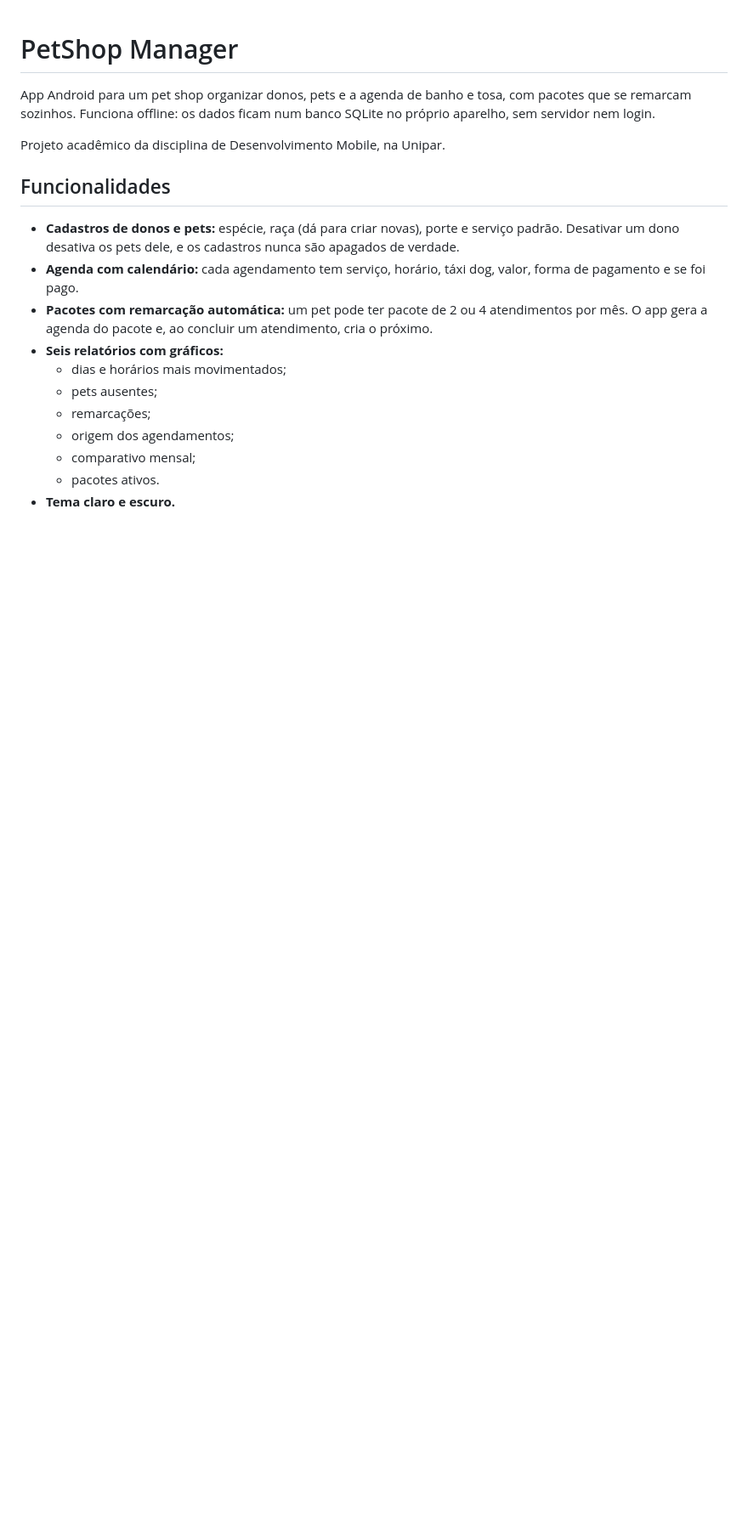
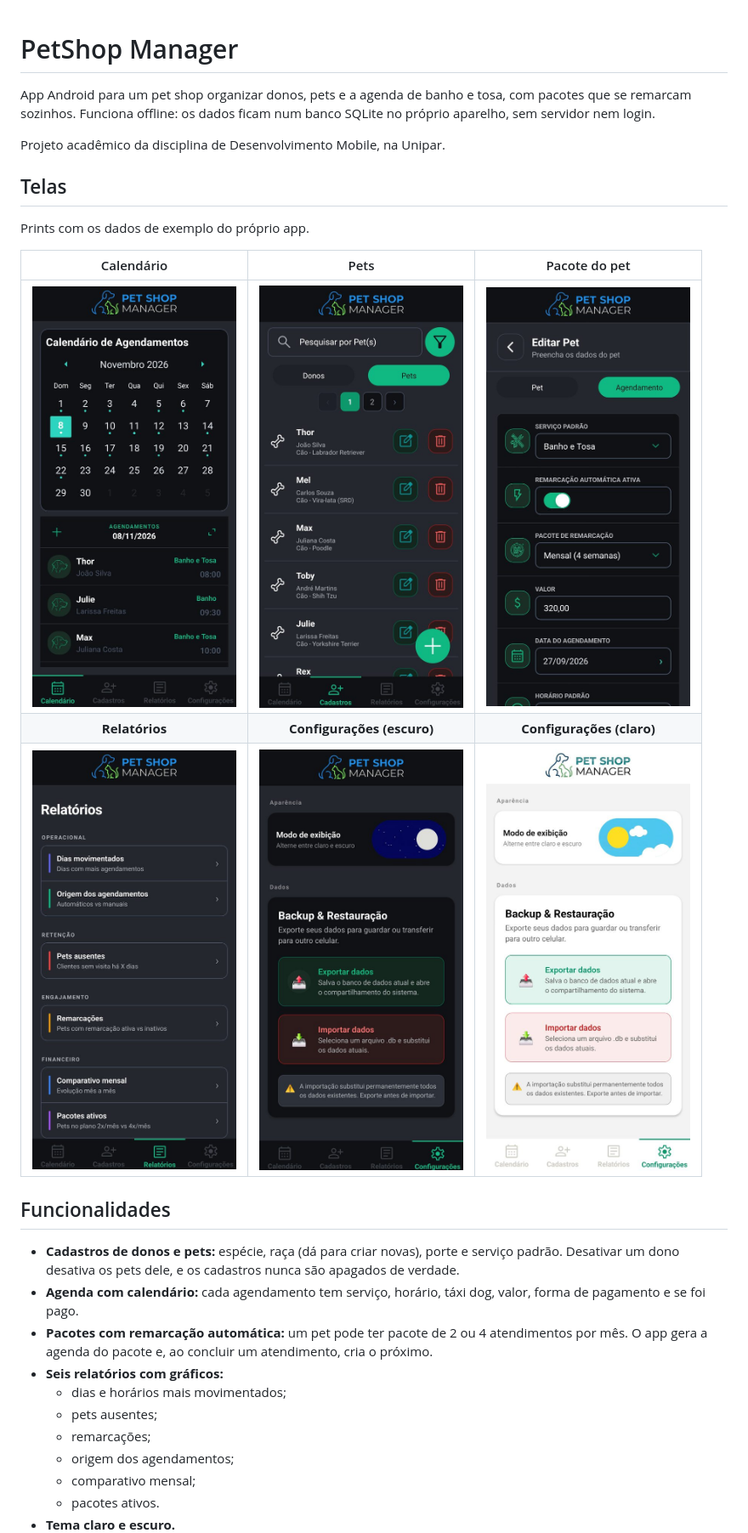
Before and after one commit to Gabriel-Maran/PetShopManager, a Markdown page: README.md, the part around the change. Shown at 85% size. Rendered like a GitHub page; pictures changed too: docs/imagens/calendario.jpg (added), docs/imagens/configuracoes-claro.jpg (added), docs/imagens/configuracoes-escuro.jpg (added); blank space fills up the shorter version.

Commit message:
docs(README.md, docs/imagens): prints do app com os dados de exemplo (#12)
- docs/imagens: seis prints (calendário, pets, pacote do pet, relatórios e configurações no tema escuro e no claro), em 540 px, cerca de 54 KB cada e sem metadados
- README.md: seção Telas com a galeria e textos alternativos
- docs/plano-de-melhorias.md: MIDIA-1 feito
- docs/proximos-passos.md: prints da Parte 1 no README

```diff
--- a/README.md
+++ b/README.md
@@ -3,6 +3,16 @@
 App Android para um pet shop organizar donos, pets e a agenda de banho e tosa, com pacotes que se remarcam sozinhos. Funciona offline: os dados ficam num banco SQLite no próprio aparelho, sem servidor nem login.
 
 Projeto acadêmico da disciplina de Desenvolvimento Mobile, na Unipar.
+
+## Telas
+
+Prints com os dados de exemplo do próprio app.
+
+| Calendário | Pets | Pacote do pet |
+| :---: | :---: | :---: |
+| <img src="docs/imagens/calendario.jpg" width="240" alt="Calendário de novembro com os agendamentos do dia: Thor, Julie e Max"> | <img src="docs/imagens/pets.jpg" width="240" alt="Lista de pets com o dono e a raça de cada um"> | <img src="docs/imagens/pet-pacote.jpg" width="240" alt="Edição do pet Thor, com remarcação automática ativa, pacote mensal de 4 semanas e valor de 320 reais"> |
+| **Relatórios** | **Configurações (escuro)** | **Configurações (claro)** |
+| <img src="docs/imagens/relatorios.jpg" width="240" alt="Lista dos seis relatórios, divididos em operacional, retenção, engajamento e financeiro"> | <img src="docs/imagens/configuracoes-escuro.jpg" width="240" alt="Configurações no tema escuro, com a troca de tema e o backup"> | <img src="docs/imagens/configuracoes-claro.jpg" width="240" alt="Configurações no tema claro, com a troca de tema e o backup"> |
 
 ## Funcionalidades
 
```
Also changed, not shown: docs/plano-de-melhorias.md (+2 -0 lines), docs/proximos-passos.md (+1 -1 lines).
